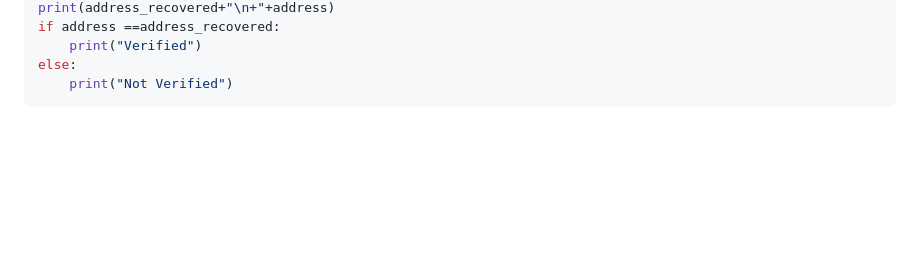
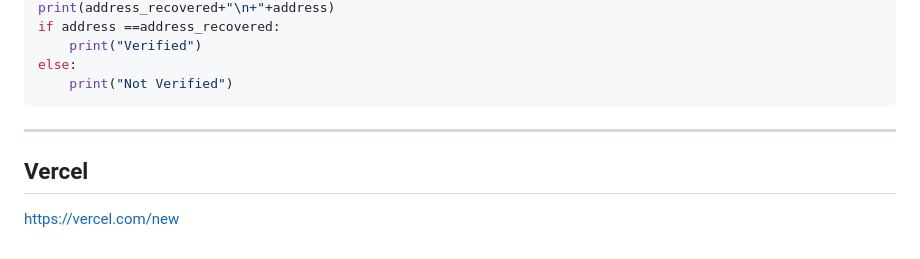
Before and after one commit to EloiStree/2024_07_12_MetaMaskLocalGate, a Markdown page: README.md, the part around the change. Rendered like a GitHub page; blank space fills up the shorter version.

````diff
--- a/README.md
+++ b/README.md
@@ -106,3 +106,10 @@ if address ==address_recovered:
 else:
     print("Not Verified")
 ```
+
+
+---------------
+
+
+## Vercel
+https://vercel.com/new
````
